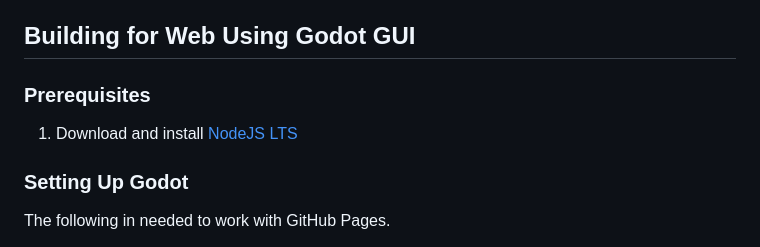
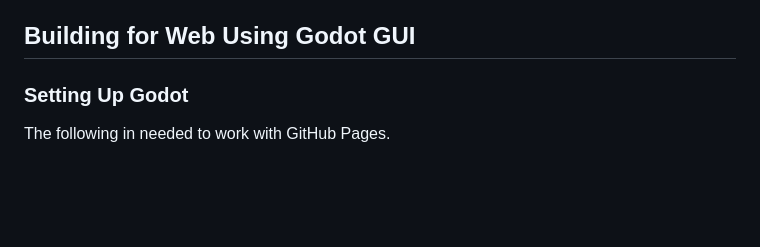
Before and after one commit to kirbycope/candy-match, a Markdown page: README.md, the part around the change. GitHub-like rendering; blank space fills up the shorter version.

```diff
--- a/README.md
+++ b/README.md
@@ -29,9 +29,6 @@ Note: This only needs to be done once.
 1. Select "Use your GitHub Pages website", then select "Save changes"
 
 ## Building for Web Using Godot GUI
-
-### Prerequisites
-1. Download and install [NodeJS LTS](https://nodejs.org/en/)
 
 ### Setting Up Godot
 The following in needed to work with GitHub Pages.
```
